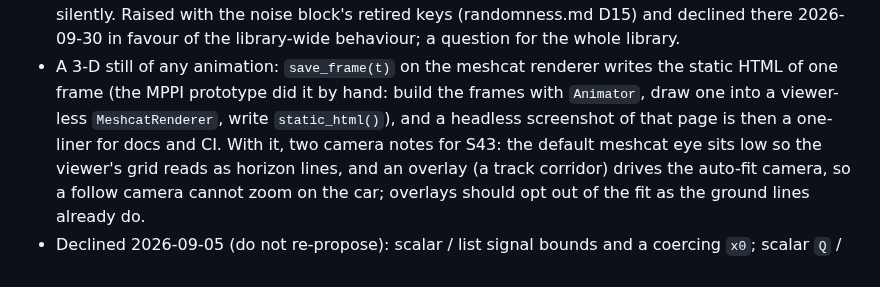
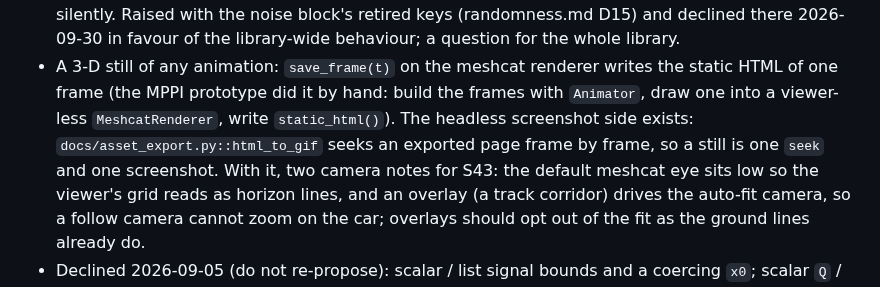
Before and after one commit to alx87grd/minilink, a Markdown page: docs/plans/TODO.md, the part around the change. Rendered like a GitHub page.

```diff
--- a/docs/plans/TODO.md
+++ b/docs/plans/TODO.md
@@ -694,8 +694,9 @@ One line each; open a plan doc only when a design needs a writeup.
   there 2026-09-30 in favour of the library-wide behaviour; a question for the whole library.
 - A 3-D still of any animation: `save_frame(t)` on the meshcat renderer writes the static HTML
   of one frame (the MPPI prototype did it by hand: build the frames with `Animator`, draw one
-  into a viewer-less `MeshcatRenderer`, write `static_html()`), and a headless screenshot of
-  that page is then a one-liner for docs and CI. With it, two camera notes for S43: the
+  into a viewer-less `MeshcatRenderer`, write `static_html()`). The headless screenshot side
+  exists: `docs/asset_export.py::html_to_gif` seeks an exported page frame by frame, so a still
+  is one `seek` and one screenshot. With it, two camera notes for S43: the
   default meshcat eye sits low so the viewer's grid reads as horizon lines, and an overlay
   (a track corridor) drives the auto-fit camera, so a follow camera cannot zoom on the car;
   overlays should opt out of the fit as the ground lines already do.
```
Also changed, not shown: AGENTS.md (+1 -1 lines), README.md (+19 -5 lines), docs/_static/cartpole_swingup.gif, docs/_static/mpc_car.gif (deleted), docs/_static/pendulum_impedance.gif (deleted), docs/_static/racecar_mpc.gif (added), docs/_static/rocket_landing.gif (added), docs/_static/ur5_meshcat.gif, 4 other files.
